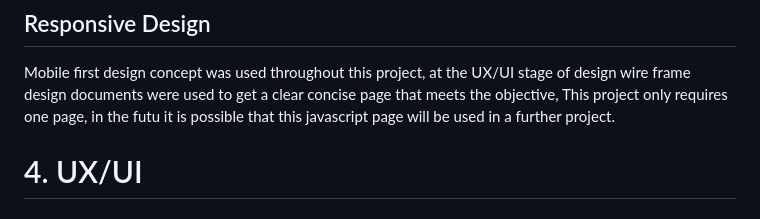
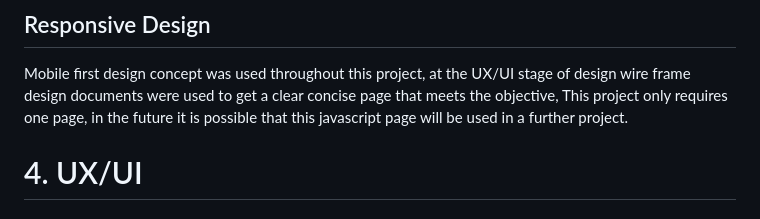
Before and after one commit to StaysafeUK/PetNameChooserJS, a Markdown page: README.md, the part around the change. GitHub-like rendering.

Commit message:
spelling & grammar corrections on README.md JRE 20082024 1521

```diff
--- a/README.md
+++ b/README.md
@@ -40,7 +40,7 @@ format.
 ## Responsive Design
 Mobile first design concept was used throughout this project,  at the UX/UI stage of design wire frame design
 documents were used to get a clear concise page that meets the objective, This project only requires one page,
-in the futu it is possible that this javascript page will be used in a further project.
+in the future it is possible that this javascript page will be used in a further project.
 
 # 4. UX/UI
 
```
